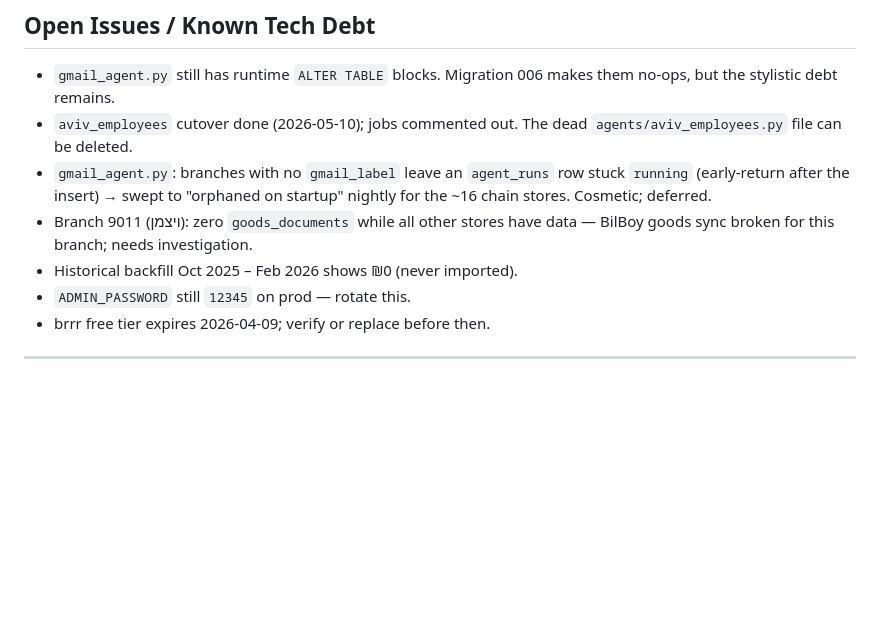
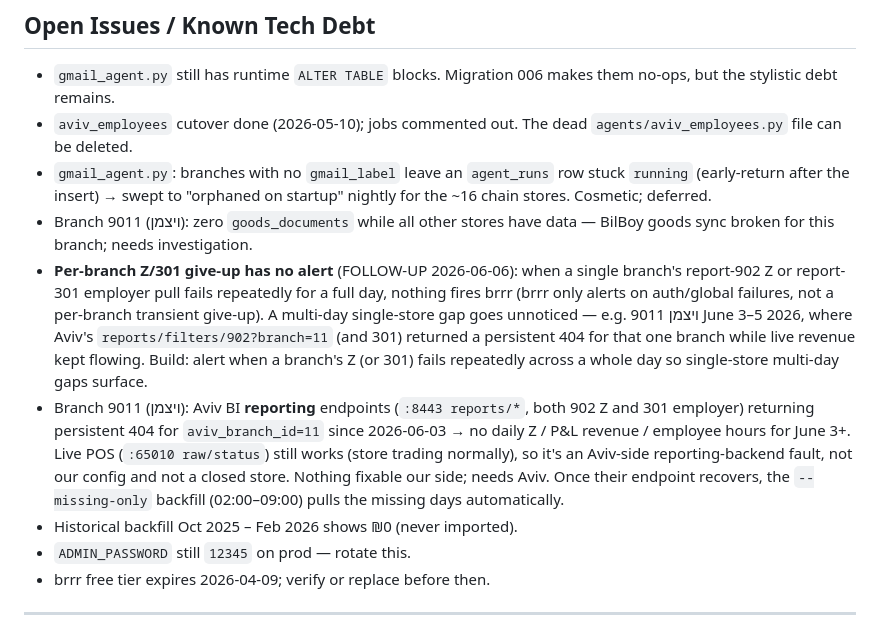
Before and after one commit to RoeiAmsalem/MakoletChain, a Markdown page: CLAUDE.md, the part around the change. GitHub-like rendering; blank space fills up the shorter version.

Commit message:
docs(9011): note Aviv report-902/301 404 outage + per-branch Z give-up alert follow-up
Co-Authored-By: Claude Opus 4.8 <noreply@anthropic.com>

```diff
--- a/CLAUDE.md
+++ b/CLAUDE.md
@@ -670,6 +670,21 @@ AVIV_Z_TO_DAILY_SALES=1   # mirror 902 Z totals into daily_sales (INSERT OR IGNO
   startup" nightly for the ~16 chain stores. Cosmetic; deferred.
 - Branch 9011 (ויצמן): zero `goods_documents` while all other stores have data
   — BilBoy goods sync broken for this branch; needs investigation.
+- **Per-branch Z/301 give-up has no alert** (FOLLOW-UP 2026-06-06): when a single
+  branch's report-902 Z or report-301 employer pull fails repeatedly for a full
+  day, nothing fires brrr (brrr only alerts on auth/global failures, not a
+  per-branch transient give-up). A multi-day single-store gap goes unnoticed —
+  e.g. 9011 ויצמן June 3–5 2026, where Aviv's `reports/filters/902?branch=11`
+  (and 301) returned a persistent 404 for that one branch while live revenue kept
+  flowing. Build: alert when a branch's Z (or 301) fails repeatedly across a
+  whole day so single-store multi-day gaps surface.
+- Branch 9011 (ויצמן): Aviv BI **reporting** endpoints (`:8443 reports/*`, both
+  902 Z and 301 employer) returning persistent 404 for `aviv_branch_id=11` since
+  2026-06-03 → no daily Z / P&L revenue / employee hours for June 3+. Live POS
+  (`:65010 raw/status`) still works (store trading normally), so it's an
+  Aviv-side reporting-backend fault, not our config and not a closed store.
+  Nothing fixable our side; needs Aviv. Once their endpoint recovers, the
+  `--missing-only` backfill (02:00–09:00) pulls the missing days automatically.
 - Historical backfill Oct 2025 – Feb 2026 shows ₪0 (never imported).
 - `ADMIN_PASSWORD` still `12345` on prod — rotate this.
 - brrr free tier expires 2026-04-09; verify or replace before then.
```
